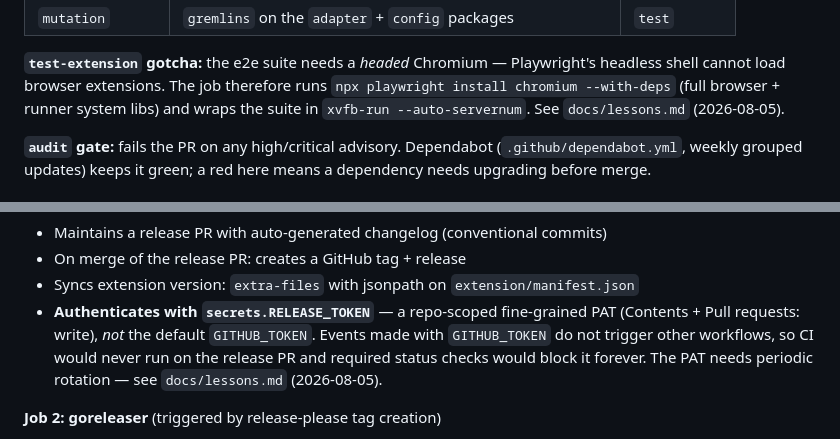
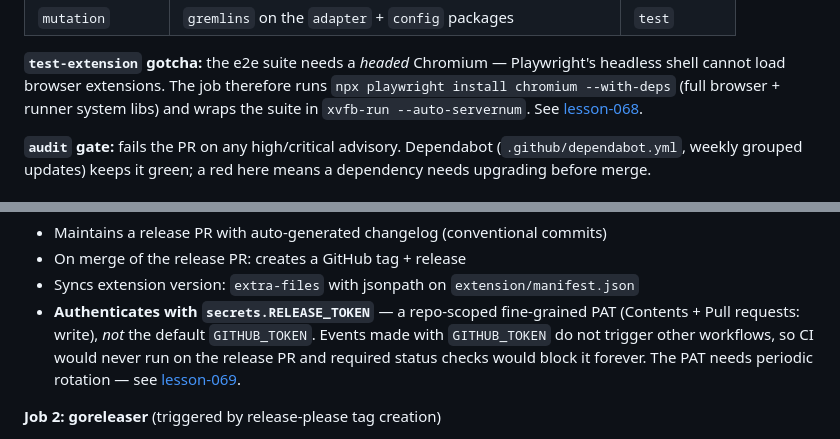
Before and after one commit to mlorentedev/pollex, a Markdown page: docs/runbooks/cicd.md, 2 parts joined by grey strips. Drawn GitHub-style.

Commit message:
docs: point the cicd runbook at lesson-068 and lesson-069

```diff
--- a/docs/runbooks/cicd.md
+++ b/docs/runbooks/cicd.md
@@ -27,7 +27,7 @@ Triggers: push to `master`, any PR.
 **`test-extension` gotcha:** the e2e suite needs a *headed* Chromium — Playwright's
 headless shell cannot load browser extensions. The job therefore runs
 `npx playwright install chromium --with-deps` (full browser + runner system libs)
-and wraps the suite in `xvfb-run --auto-servernum`. See `docs/lessons.md` (2026-08-05).
+and wraps the suite in `xvfb-run --auto-servernum`. See [lesson-068](../lessons/lesson-068-extension-e2e-in-ci-needs-a-headed-chromium-u.md).
 
 **`audit` gate:** fails the PR on any high/critical advisory. Dependabot
 (`.github/dependabot.yml`, weekly grouped updates) keeps it green; a red here means
@@ -47,7 +47,7 @@ Workflow-level `permissions: {}` — each job declares its own (least privilege)
   (Contents + Pull requests: write), *not* the default `GITHUB_TOKEN`. Events made
   with `GITHUB_TOKEN` do not trigger other workflows, so CI would never run on the
   release PR and required status checks would block it forever. The PAT needs
-  periodic rotation — see `docs/lessons.md` (2026-08-05).
+  periodic rotation — see [lesson-069](../lessons/lesson-069-release-please-needs-a-pat-not-github-token-o.md).
 
 **Job 2: goreleaser** (triggered by release-please tag creation)
 - Builds binaries: `linux/amd64` + `linux/arm64`
```
